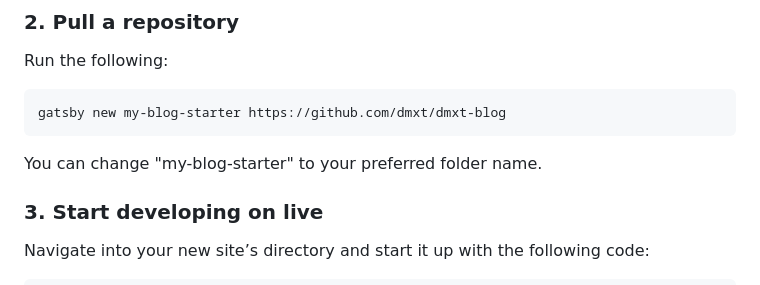
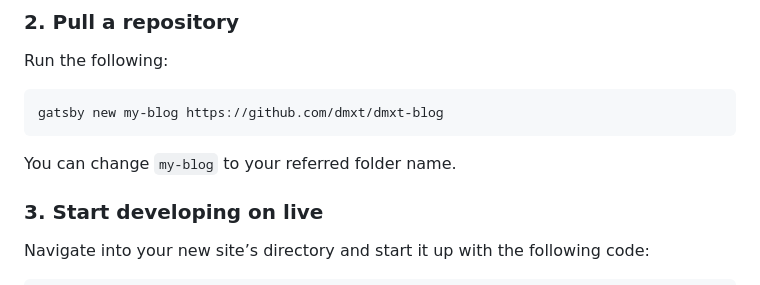
Before and after one commit to dmxt/dmxt-blog, a Markdown page: README.md, the part around the change. Drawn GitHub-style.

Commit message:
Add img, update README.md

```diff
--- a/README.md
+++ b/README.md
@@ -29,9 +29,9 @@ If it's not working, please open an [issue](https://github.com/dmxt/dmxt-blog/is
 
 Run the following:
 
-    gatsby new my-blog-starter https://github.com/dmxt/dmxt-blog
+    gatsby new my-blog https://github.com/dmxt/dmxt-blog
 
-You can change "my-blog-starter" to your preferred folder name.
+You can change `my-blog` to your referred folder name.
 
 
 
```
Also changed, not shown: content/images/hookshot-tidy.png (added).
